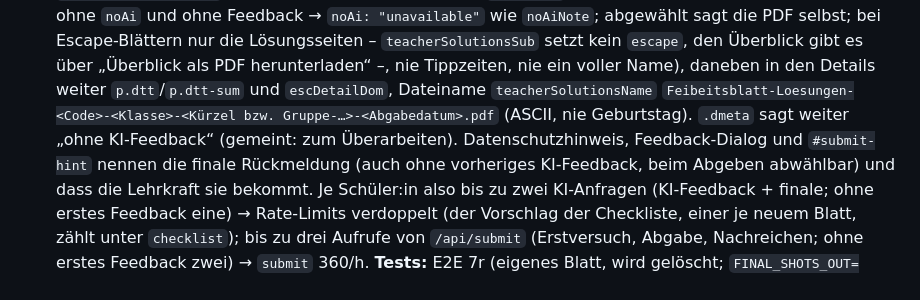
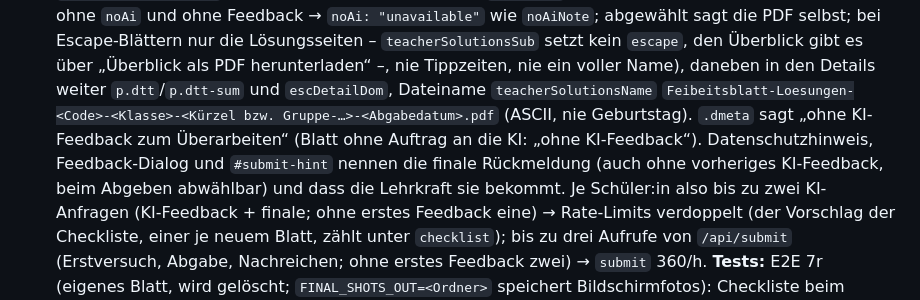
Before and after one commit to janrickmer/Feibeitsblatt, a Markdown page: CLAUDE.md, the part around the change. Rendered like a GitHub page.

Commit message:
CLAUDE.md: Vermerk .dmeta „ohne KI-Feedback zum Überarbeiten“
Co-Authored-By: Claude Opus 5.5 <noreply@anthropic.com>
Claude-Session: https://claude.ai/code/session_01DHnBz8eArgmSP2QBA9Xy3c

```diff
--- a/CLAUDE.md
+++ b/CLAUDE.md
@@ -303,8 +303,8 @@ Schüler:innen werden geduzt, die Lehrkraft gesiezt; echte Umlaute und typografi
   selbst; bei Escape-Blättern nur die
   Lösungsseiten – `teacherSolutionsSub` setzt kein `escape`, den Überblick gibt es über „Überblick als PDF herunterladen“ –, nie
   Tippzeiten, nie ein voller Name), daneben in den Details weiter `p.dtt`/`p.dtt-sum` und `escDetailDom`, Dateiname `teacherSolutionsName`
-  `Feibeitsblatt-Loesungen-<Code>-<Klasse>-<Kürzel bzw. Gruppe-…>-<Abgabedatum>.pdf` (ASCII, nie Geburtstag). `.dmeta` sagt weiter „ohne
-  KI-Feedback“ (gemeint: zum Überarbeiten). Datenschutzhinweis, Feedback-Dialog und `#submit-hint` nennen die finale Rückmeldung (auch ohne
+  `Feibeitsblatt-Loesungen-<Code>-<Klasse>-<Kürzel bzw. Gruppe-…>-<Abgabedatum>.pdf` (ASCII, nie Geburtstag). `.dmeta` sagt „ohne
+  KI-Feedback zum Überarbeiten“ (Blatt ohne Auftrag an die KI: „ohne KI-Feedback“). Datenschutzhinweis, Feedback-Dialog und `#submit-hint` nennen die finale Rückmeldung (auch ohne
   vorheriges KI-Feedback, beim Abgeben abwählbar) und dass die Lehrkraft sie bekommt. Je Schüler:in also bis zu zwei KI-Anfragen (KI-Feedback +
   finale; ohne erstes Feedback eine) → Rate-Limits verdoppelt (der Vorschlag der Checkliste, einer je neuem Blatt, zählt unter `checklist`); bis zu drei Aufrufe von
   `/api/submit` (Erstversuch, Abgabe, Nachreichen; ohne erstes Feedback zwei) → `submit` 360/h.
```
